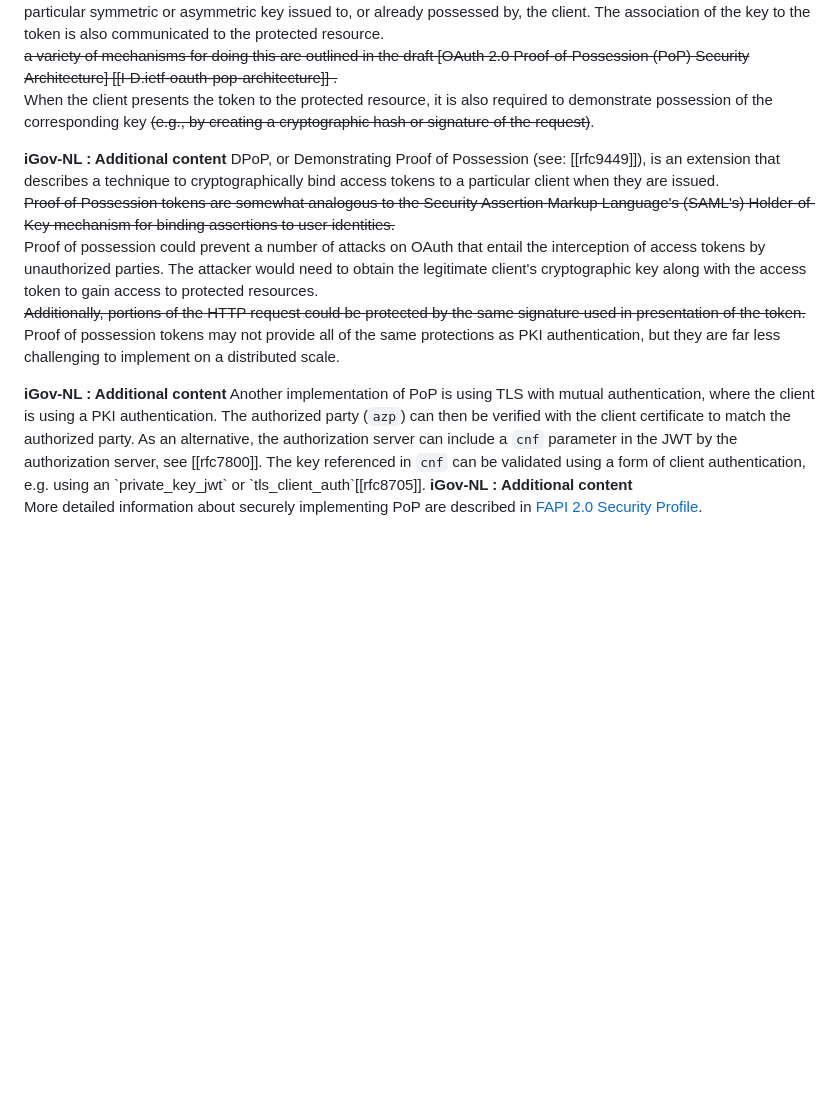
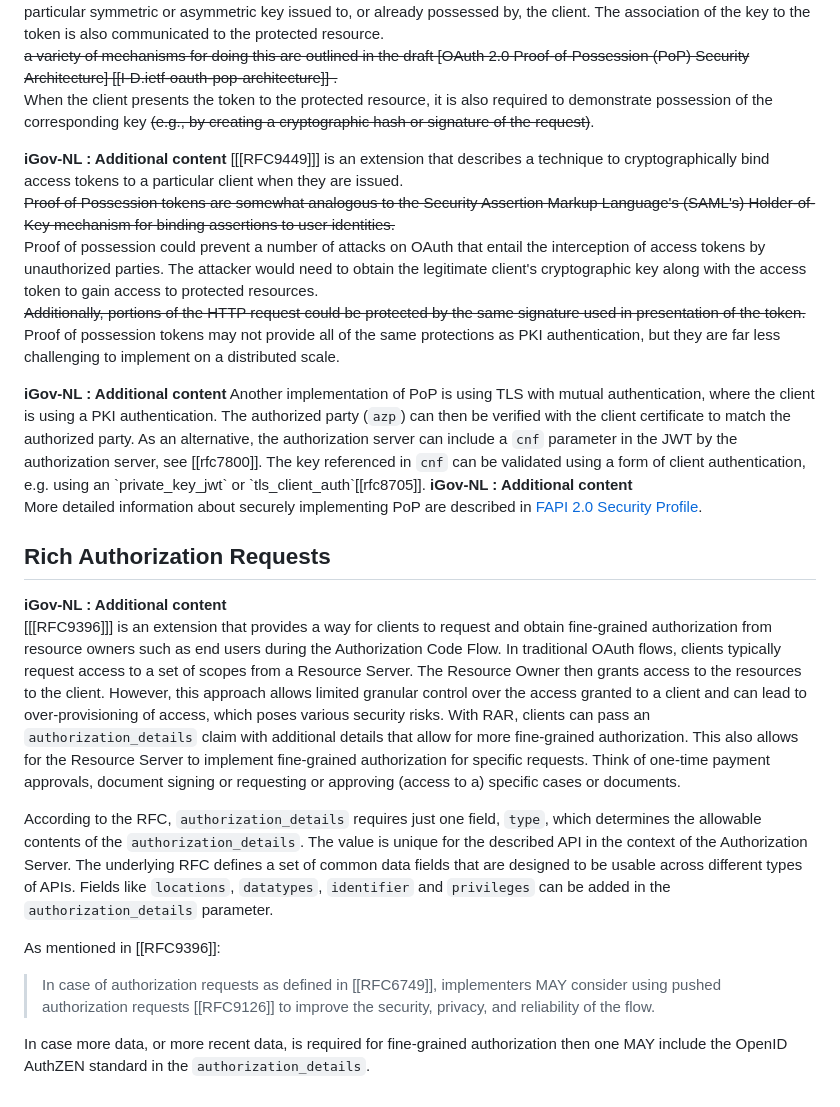
Before and after one commit to Logius-standaarden/OAuth-NL-profiel, a Markdown page: Advanced OAuth Security Options.md, the part around the change. Drawn GitHub-style; blank space fills up the shorter version.

Commit message:
Toevoegen RAR stukken aan OAuth NL Gov (#85)
* Verduidelijking scopes vs RAR + H5 paragraaf

* Voeg informatieve paragraaf over RAR toe aan H5

* Stroomlijnen van referenties naar RFCs

* Beheer: Heading buiten `aside` voor ToC

* Beheer: Haakjes en comma's

* Authzen verwijzing pt1

Co-authored-by: Michiel Trimpe <michiel@trimpe.nl>

* verwijzing authzen pt2

* Zin toevoeging

Co-authored-by: hhudig <19266462+hhudig@users.noreply.github.com>

* Wijzigingen van @mtrimpe

Co-authored-by: Michiel Trimpe <michiel@trimpe.nl>

* Zin HH

Co-authored-by: hhudig <19266462+hhudig@users.noreply.github.com>

* Update Advanced OAuth Security Options.md

---------

Co-authored-by: Alexander Green <alexander.green@logius.nl>
Co-authored-by: Michiel Trimpe <michiel@trimpe.nl>
Co-authored-by: hhudig <19266462+hhudig@users.noreply.github.com>

```diff
--- a/Advanced OAuth Security Options.md
+++ b/Advanced OAuth Security Options.md
@@ -36,7 +36,7 @@ When the client presents the token to the protected resource, it is also require
 <!-- iGov-NL : Start of the additional content -->
 <aside class=" addition">
 <b>iGov-NL : Additional content</b></br>
-DPoP, or Demonstrating Proof of Possession (see: [[rfc9449]]), is an extension that describes a technique to cryptographically bind access tokens to a particular client when they are issued.
+[[[RFC9449]]] is an extension that describes a technique to cryptographically bind access tokens to a particular client when they are issued.
 </aside>
 <!-- iGov-NL : End of the additional content -->
 
@@ -60,3 +60,22 @@ More detailed information about securely implementing PoP are described in [FAPI
 
 </aside>
 <!-- iGov-NL : End of the additional content -->
+
+<!-- iGov-NL : Start of the additional content -->
+## Rich Authorization Requests
+
+<aside class=" addition">
+<b>iGov-NL : Additional content</b></br>
+
+[[[RFC9396]]] is an extension that provides a way for clients to request and obtain fine-grained authorization from resource owners such as end users during the Authorization Code Flow.
+In traditional OAuth flows, clients typically request access to a set of scopes from a Resource Server. The Resource Owner then grants access to the resources to the client. However, this approach allows limited granular control over the access granted to a client and can lead to over-provisioning of access, which poses various security risks. With RAR, clients can pass an `authorization_details` claim with additional details that allow for more fine-grained authorization. This also allows for the Resource Server to implement fine-grained authorization for specific requests. Think of one-time payment approvals, document signing or requesting or approving (access to a) specific cases or documents.
+
+According to the RFC, `authorization_details` requires just one field, `type`, which determines the allowable contents of the `authorization_details`. The value is unique for the described API in the context of the Authorization Server.
+The underlying RFC defines a set of common data fields that are designed to be usable across different types of APIs. Fields like `locations`, `datatypes`, `identifier` and `privileges` can be added in the `authorization_details` parameter.
+
+As mentioned in [[RFC9396]]:
+> In case of authorization requests as defined in [[RFC6749]], implementers MAY consider using pushed authorization requests [[RFC9126]] to improve the security, privacy, and reliability of the flow.
+
+In case more data, or more recent data, is required for fine-grained authorization then one MAY include the OpenID AuthZEN standard in the `authorization_details`.
+</aside>
+<!-- iGov-NL : End of the additional content -->
```
Also changed, not shown: 1 other file.
